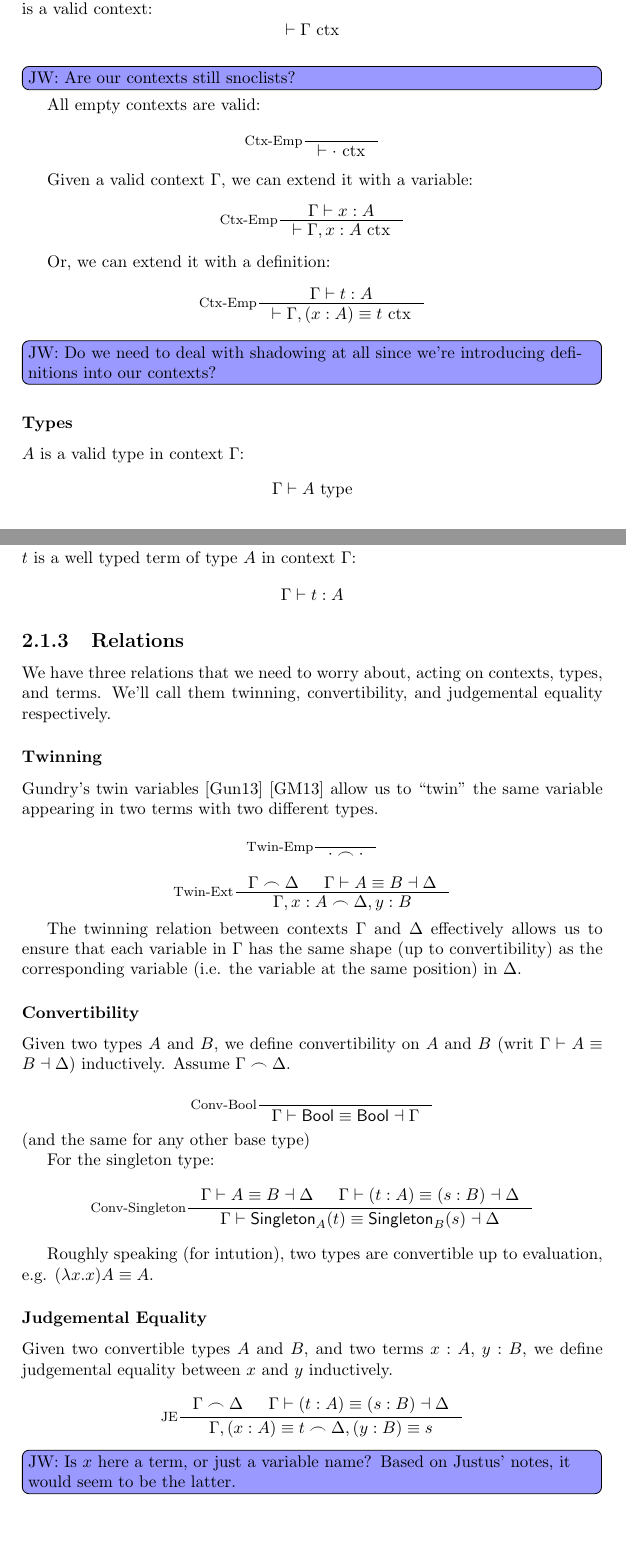
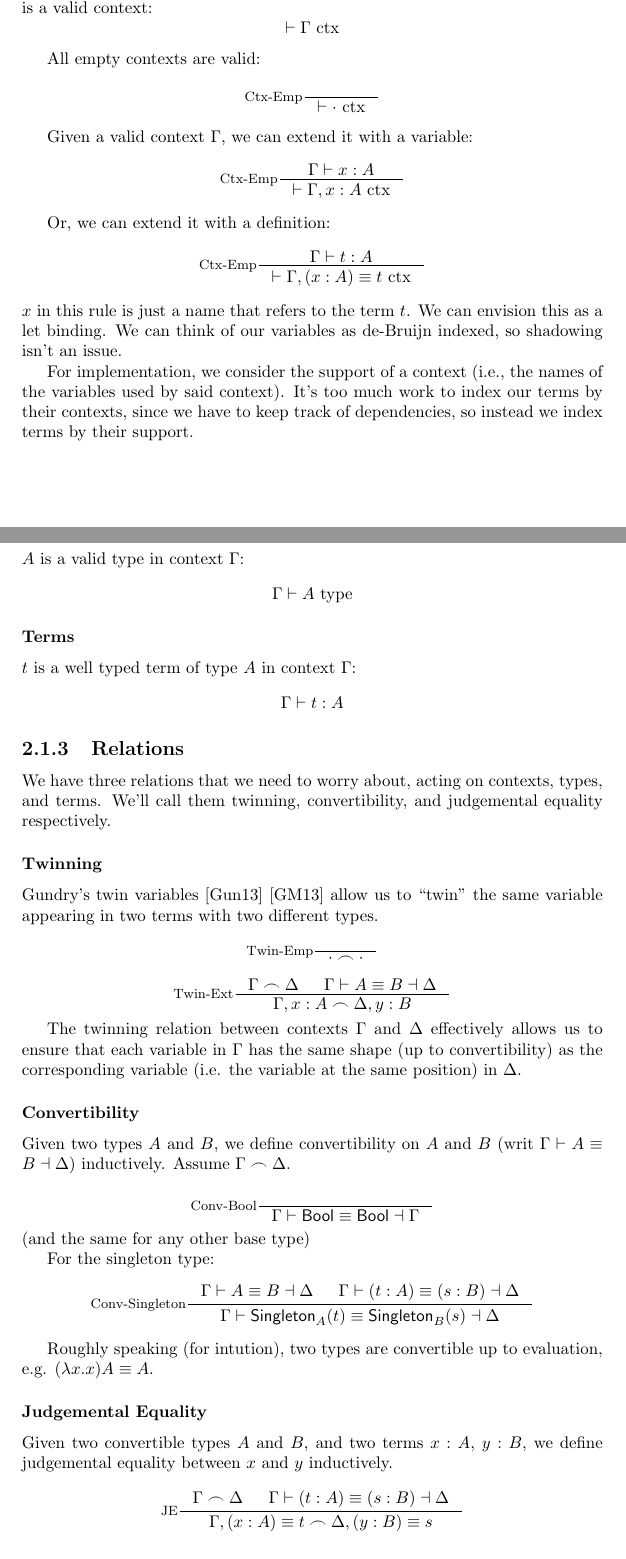
Before and after one commit to jacobjwalters/calculi, a LaTeX document (doc/main.tex, which reads doc/sections/dependent/base.tex): two parts of pages 9 and 10 of 13 before the commit and two parts of pages 9 and 10 of 12 after it, joined at a grey line, cut so that both start at the same text. Compiled offline with pdfLaTeX.

Commit message:
add<doc>: Cleaner DT notes

```diff
--- a/doc/sections/dependent/base.tex
+++ b/doc/sections/dependent/base.tex
@@ -31,7 +31,6 @@ We have a judgement to declare that $\Gamma$ is a valid context:
 \[
   \vdash \ctx{\Gamma}
 \]
-\jtodo{Are our contexts still snoclists?}
 
 All empty contexts are valid:
 \[
@@ -51,8 +50,12 @@ Or, we can extend it with a definition:
   {\Gamma \vdash t : A}
   {\vdash \ctx{\Gamma, (x : A) \equiv t}}
 \]
+$x$ in this rule is just a name that refers to the term $t$.
+We can envision this as a let binding.
+We can think of our variables as de-Bruijn indexed, so shadowing isn't an issue.
 
-\jtodo{Do we need to deal with shadowing at all since we're introducing definitions into our contexts?}
+For implementation, we consider the support of a context (i.e., the names of the variables used by said context).
+It's too much work to index our terms by their contexts, since we have to keep track of dependencies, so instead we index terms by their support.
 
 \subsubsection{Types}
 $A$ is a valid type in context $\Gamma$:
@@ -115,8 +116,6 @@ Given two convertible types $A$ and $B$, and two terms $x : A$, $y : B$, we defi
   }
   {\twin{\Gamma, (x : A) \equiv t}{\Delta, (y : B) \equiv s}}
 \]
-
-\jtodo{Is $x$ here a term, or just a variable name? Based on Justus' notes, it would seem to be the latter.}
 
 \subsection{Type System}
 \begin{figure*}[h]
```
Also changed, not shown: doc/sections/dependent/base.tex (23 more changed lines).
